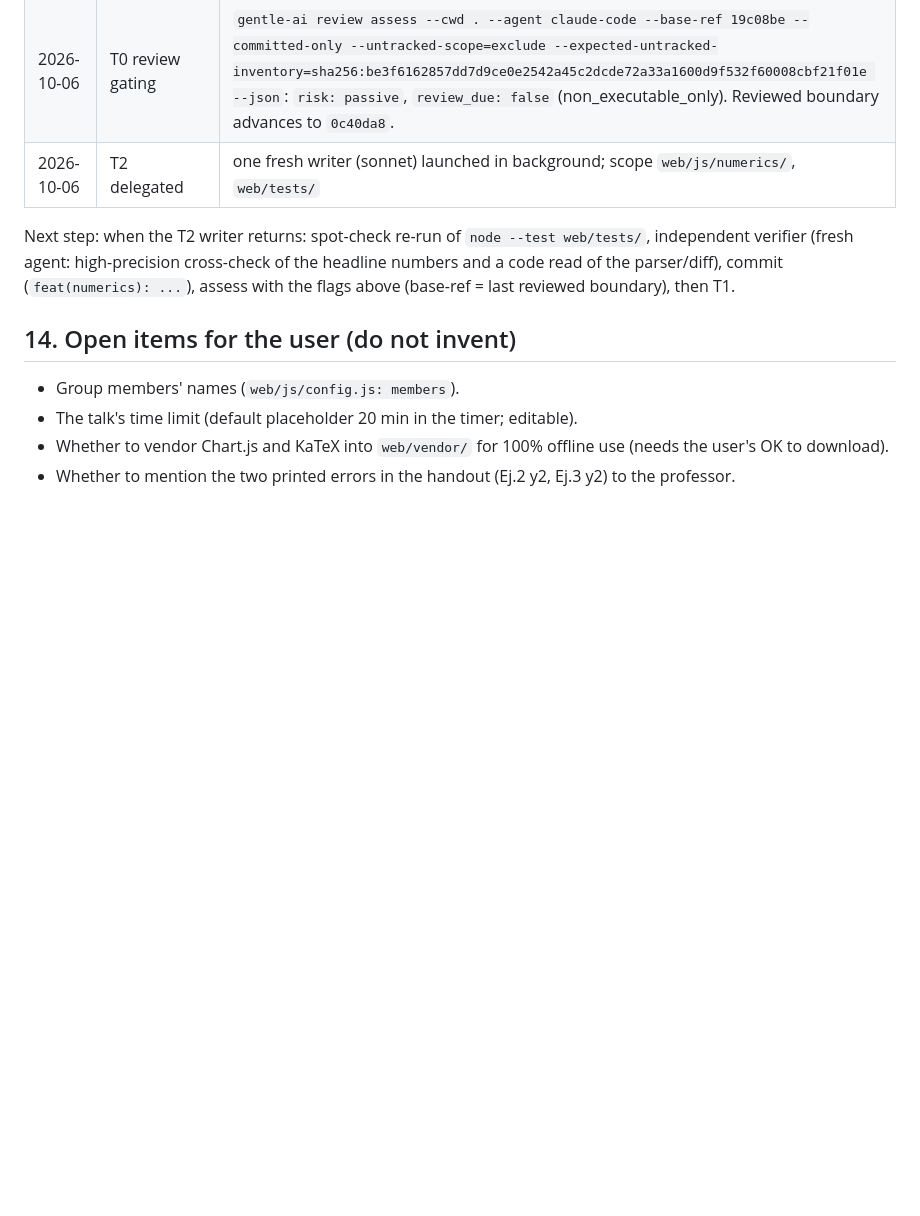
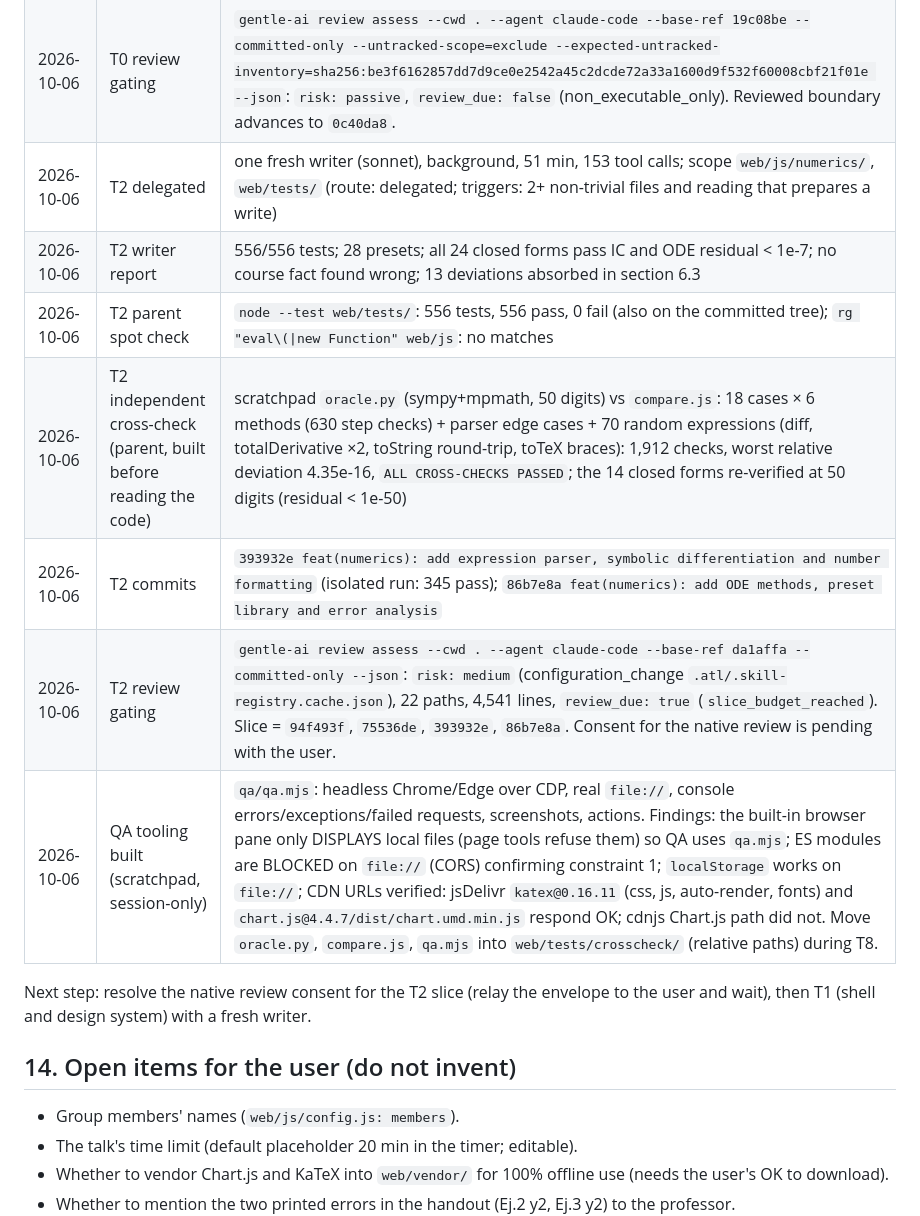
Before and after one commit to Bauti2611/edo-comparativa-grupo10, a Markdown page: odd/tasks/edo-web-comparativa.md, the part around one of its changes. Rendered like a GitHub page; blank space fills up the shorter version.

```diff
--- a/odd/tasks/edo-web-comparativa.md
+++ b/odd/tasks/edo-web-comparativa.md
@@ -294,9 +307,15 @@ Checklist: [x] T0 · [ ] T2 · [ ] T1 · [ ] T3 · [ ] T4 · [ ] T5 · [ ] T6 ·
 | 2026-10-06 | Digest oracles recomputed in Node (Ej.1-4, practice rows marked ✓, comparison table) | `ALL DIGEST VALUES CONFIRMED` |
 | 2026-10-06 | T0 files written and committed | commit `0c40da8` (`docs: add ODD feature document and product context`) |
 | 2026-10-06 | T0 review gating | `gentle-ai review assess --cwd . --agent claude-code --base-ref 19c08be --committed-only --untracked-scope=exclude --expected-untracked-inventory=sha256:be3f6162857dd7d9ce0e2542a45c2dcde72a33a1600d9f532f60008cbf21f01e --json`: `risk: passive`, `review_due: false` (non_executable_only). Reviewed boundary advances to `0c40da8`. |
-| 2026-10-06 | T2 delegated | one fresh writer (sonnet) launched in background; scope `web/js/numerics/`, `web/tests/` |
+| 2026-10-06 | T2 delegated | one fresh writer (sonnet), background, 51 min, 153 tool calls; scope `web/js/numerics/`, `web/tests/` (route: delegated; triggers: 2+ non-trivial files and reading that prepares a write) |
+| 2026-10-06 | T2 writer report | 556/556 tests; 28 presets; all 24 closed forms pass IC and ODE residual < 1e-7; no course fact found wrong; 13 deviations absorbed in section 6.3 |
+| 2026-10-06 | T2 parent spot check | `node --test web/tests/`: 556 tests, 556 pass, 0 fail (also on the committed tree); `rg "eval\(\|new Function" web/js`: no matches |
+| 2026-10-06 | T2 independent cross-check (parent, built before reading the code) | scratchpad `oracle.py` (sympy+mpmath, 50 digits) vs `compare.js`: 18 cases × 6 methods (630 step checks) + parser edge cases + 70 random expressions (diff, totalDerivative ×2, toString round-trip, toTeX braces): 1,912 checks, worst relative deviation 4.35e-16, `ALL CROSS-CHECKS PASSED`; the 14 closed forms re-verified at 50 digits (residual < 1e-50) |
+| 2026-10-06 | T2 commits | `393932e feat(numerics): add expression parser, symbolic differentiation and number formatting` (isolated run: 345 pass); `86b7e8a feat(numerics): add ODE methods, preset library and error analysis` |
+| 2026-10-06 | T2 review gating | `gentle-ai review assess --cwd . --agent claude-code --base-ref da1affa --committed-only --json`: `risk: medium` (configuration_change `.atl/.skill-registry.cache.json`), 22 paths, 4,541 lines, `review_due: true` (`slice_budget_reached`). Slice = `94f493f`, `75536de`, `393932e`, `86b7e8a`. Consent for the native review is pending with the user. |
+| 2026-10-06 | QA tooling built (scratchpad, session-only) | `qa/qa.mjs`: headless Chrome/Edge over CDP, real `file://`, console errors/exceptions/failed requests, screenshots, actions. Findings: the built-in browser pane only DISPLAYS local files (page tools refuse them) so QA uses `qa.mjs`; ES modules are BLOCKED on `file://` (CORS) confirming constraint 1; `localStorage` works on `file://`; CDN URLs verified: jsDelivr `katex@0.16.11` (css, js, auto-render, fonts) and `chart.js@4.4.7/dist/chart.umd.min.js` respond OK; cdnjs Chart.js path did not. Move `oracle.py`, `compare.js`, `qa.mjs` into `web/tests/crosscheck/` (relative paths) during T8. |
 
-Next step: when the T2 writer returns: spot-check re-run of `node --test web/tests/`, independent verifier (fresh agent: high-precision cross-check of the headline numbers and a code read of the parser/diff), commit (`feat(numerics): ...`), assess with the flags above (base-ref = last reviewed boundary), then T1.
+Next step: resolve the native review consent for the T2 slice (relay the envelope to the user and wait), then T1 (shell and design system) with a fresh writer.
 
 ## 14. Open items for the user (do not invent)
 
```
Also changed, not shown: other parts of odd/tasks/edo-web-comparativa.md (+16 -3 lines).
